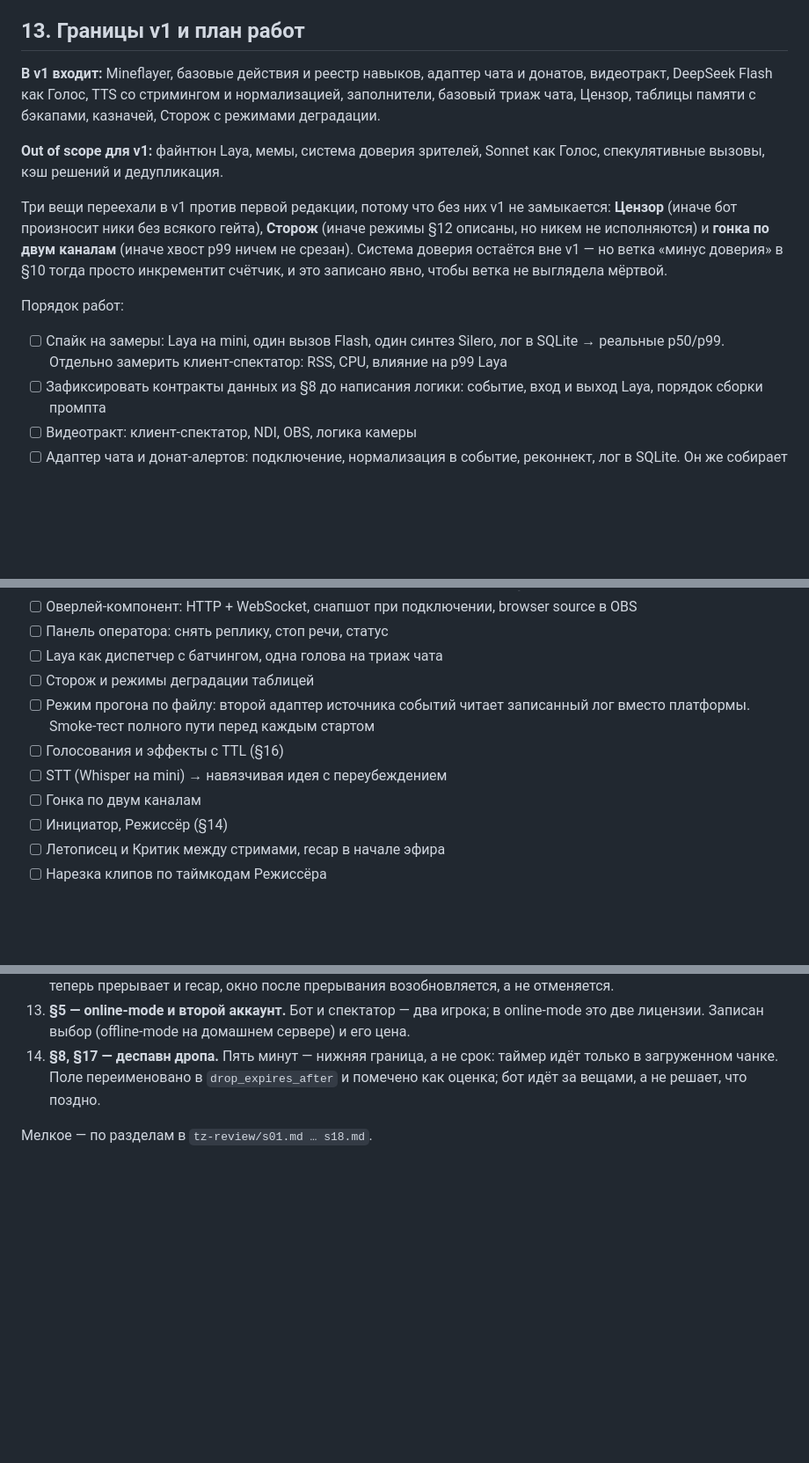
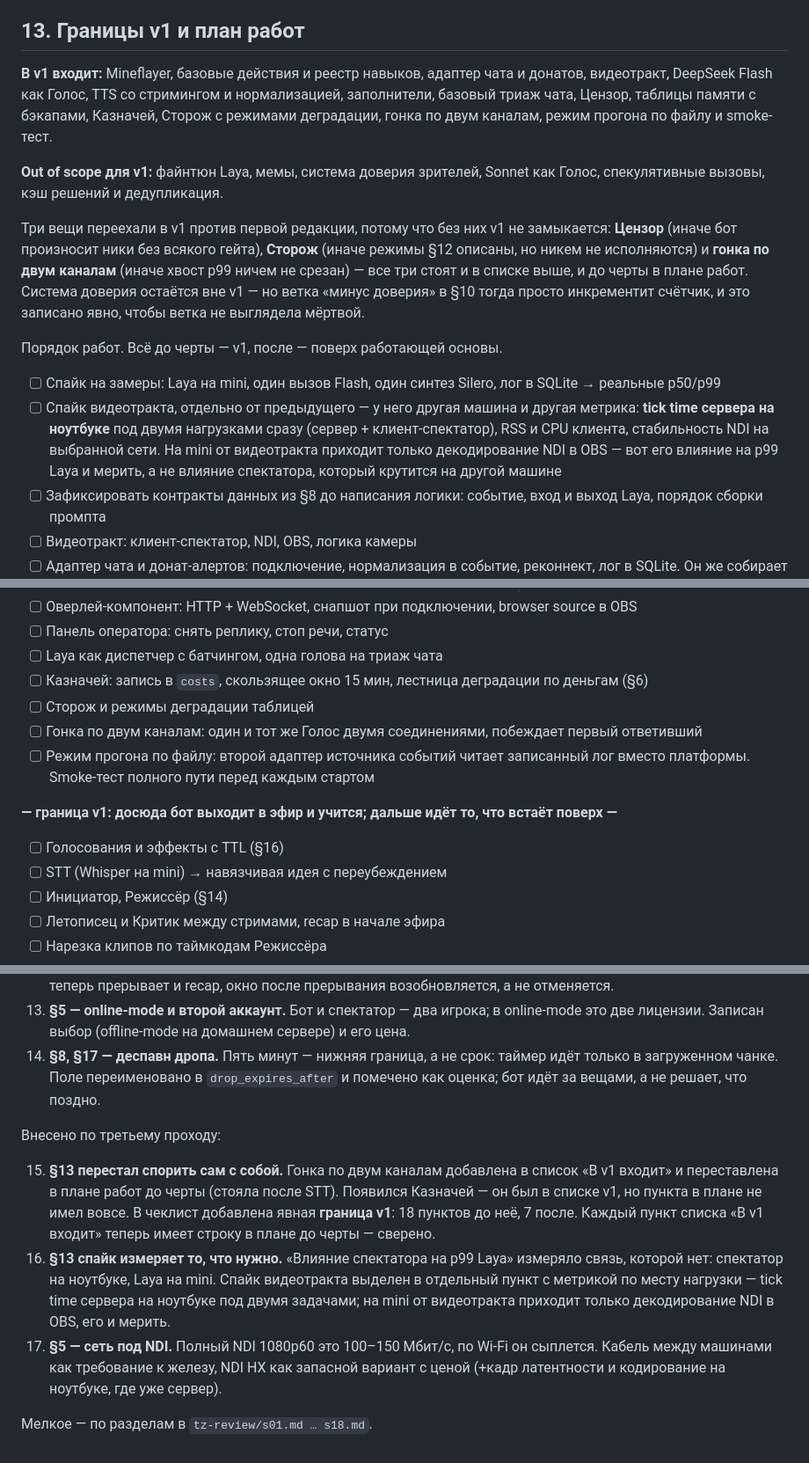
Before and after one commit to AvocadoDuesVult/Project_MansClothes, a Markdown page: docs/tz-v2.md, 3 parts joined by grey strips. Shown at 88% size. Drawn GitHub-style; blank space fills up the shorter version.

Commit message:
docs: §13 приведён в согласие с собой, спайк и сеть под NDI
- §13: гонка по двум каналам добавлена в «В v1 входит» и переставлена
  в плане до черты (стояла после STT). Появился пункт Казначея — он
  был в списке v1, но строки в плане не имел. В чеклисте проведена
  явная граница v1: 18 пунктов до, 7 после; каждый пункт списка v1
  сверен со строкой плана
- §13: спайк видеотракта выделен отдельным пунктом. «Влияние
  спектатора на p99 Laya» измеряло несуществующую связь — спектатор
  на ноутбуке, Laya на mini. Метрика по месту нагрузки: tick time
  сервера на ноутбуке под двумя задачами; на mini от видеотракта
  приходит только декодирование NDI в OBS
- §5: кабель между машинами как требование к железу. Полный NDI
  1080p60 — 100–150 Мбит/с, по Wi-Fi сыплется. NDI HX как запасной
  вариант с ценой: +кадр латентности и кодирование на ноутбуке

Co-Authored-By: Claude Opus 5 <noreply@anthropic.com>
Claude-Session: https://claude.ai/code/session_01332y6mWqyvjT2Nkwguq3zU

```diff
--- a/docs/tz-v2.md
+++ b/docs/tz-v2.md
@@ -421,15 +423,16 @@ Laya остаётся точкой отказа не только для три
 
 ## 13. Границы v1 и план работ
 
-**В v1 входит:** Mineflayer, базовые действия и реестр навыков, адаптер чата и донатов, видеотракт, DeepSeek Flash как Голос, TTS со стримингом и нормализацией, заполнители, базовый триаж чата, Цензор, таблицы памяти с бэкапами, казначей, Сторож с режимами деградации.
+**В v1 входит:** Mineflayer, базовые действия и реестр навыков, адаптер чата и донатов, видеотракт, DeepSeek Flash как Голос, TTS со стримингом и нормализацией, заполнители, базовый триаж чата, Цензор, таблицы памяти с бэкапами, Казначей, Сторож с режимами деградации, гонка по двум каналам, режим прогона по файлу и smoke-тест.
 
 **Out of scope для v1:** файнтюн Laya, мемы, система доверия зрителей, Sonnet как Голос, спекулятивные вызовы, кэш решений и дедупликация.
 
-Три вещи переехали в v1 против первой редакции, потому что без них v1 не замыкается: **Цензор** (иначе бот произносит ники без всякого гейта), **Сторож** (иначе режимы §12 описаны, но никем не исполняются) и **гонка по двум каналам** (иначе хвост p99 ничем не срезан). Система доверия остаётся вне v1 — но ветка «минус доверия» в §10 тогда просто инкрементит счётчик, и это записано явно, чтобы ветка не выглядела мёртвой.
+Три вещи переехали в v1 против первой редакции, потому что без них v1 не замыкается: **Цензор** (иначе бот произносит ники без всякого гейта), **Сторож** (иначе режимы §12 описаны, но никем не исполняются) и **гонка по двум каналам** (иначе хвост p99 ничем не срезан) — все три стоят и в списке выше, и до черты в плане работ. Система доверия остаётся вне v1 — но ветка «минус доверия» в §10 тогда просто инкрементит счётчик, и это записано явно, чтобы ветка не выглядела мёртвой.
 
-Порядок работ:
+Порядок работ. Всё до черты — v1, после — поверх работающей основы.
 
-- [ ] Спайк на замеры: Laya на mini, один вызов Flash, один синтез Silero, лог в SQLite → реальные p50/p99. Отдельно замерить клиент-спектатор: RSS, CPU, влияние на p99 Laya
+- [ ] Спайк на замеры: Laya на mini, один вызов Flash, один синтез Silero, лог в SQLite → реальные p50/p99
+- [ ] Спайк видеотракта, отдельно от предыдущего — у него другая машина и другая метрика: **tick time сервера на ноутбуке** под двумя нагрузками сразу (сервер + клиент-спектатор), RSS и CPU клиента, стабильность NDI на выбранной сети. На mini от видеотракта приходит только декодирование NDI в OBS — вот его влияние на p99 Laya и мерить, а не влияние спектатора, который крутится на другой машине
 - [ ] Зафиксировать контракты данных из §8 до написания логики: событие, вход и выход Laya, порядок сборки промпта
 - [ ] Видеотракт: клиент-спектатор, NDI, OBS, логика камеры
 - [ ] Адаптер чата и донат-алертов: подключение, нормализация в событие, реконнект, лог в SQLite. Он же собирает тот самый лог реального чата
@@ -442,11 +445,15 @@ Laya остаётся точкой отказа не только для три
 - [ ] Оверлей-компонент: HTTP + WebSocket, снапшот при подключении, browser source в OBS
 - [ ] Панель оператора: снять реплику, стоп речи, статус
 - [ ] Laya как диспетчер с батчингом, одна голова на триаж чата
+- [ ] Казначей: запись в `costs`, скользящее окно 15 мин, лестница деградации по деньгам (§6)
 - [ ] Сторож и режимы деградации таблицей
+- [ ] Гонка по двум каналам: один и тот же Голос двумя соединениями, побеждает первый ответивший
 - [ ] Режим прогона по файлу: второй адаптер источника событий читает записанный лог вместо платформы. Smoke-тест полного пути перед каждым стартом
+
+**— граница v1: досюда бот выходит в эфир и учится; дальше идёт то, что встаёт поверх —**
+
 - [ ] Голосования и эффекты с TTL (§16)
 - [ ] STT (Whisper на mini) → навязчивая идея с переубеждением
-- [ ] Гонка по двум каналам
 - [ ] Инициатор, Режиссёр (§14)
 - [ ] Летописец и Критик между стримами, recap в начале эфира
 - [ ] Нарезка клипов по таймкодам Режиссёра
@@ -689,4 +696,10 @@ Baseline — не случайный выбор, а то, что голова р
 13. **§5 — online-mode и второй аккаунт.** Бот и спектатор — два игрока; в online-mode это две лицензии. Записан выбор (offline-mode на домашнем сервере) и его цена.
 14. **§8, §17 — деспавн дропа.** Пять минут — нижняя граница, а не срок: таймер идёт только в загруженном чанке. Поле переименовано в `drop_expires_after` и помечено как оценка; бот идёт за вещами, а не решает, что поздно.
 
+Внесено по третьему проходу:
+
+15. **§13 перестал спорить сам с собой.** Гонка по двум каналам добавлена в список «В v1 входит» и переставлена в плане работ до черты (стояла после STT). Появился Казначей — он был в списке v1, но пункта в плане не имел вовсе. В чеклист добавлена явная **граница v1**: 18 пунктов до неё, 7 после. Каждый пункт списка «В v1 входит» теперь имеет строку в плане до черты — сверено.
+16. **§13 спайк измеряет то, что нужно.** «Влияние спектатора на p99 Laya» измеряло связь, которой нет: спектатор на ноутбуке, Laya на mini. Спайк видеотракта выделен в отдельный пункт с метрикой по месту нагрузки — tick time сервера на ноутбуке под двумя задачами; на mini от видеотракта приходит только декодирование NDI в OBS, его и мерить.
+17. **§5 — сеть под NDI.** Полный NDI 1080p60 это 100–150 Мбит/с, по Wi-Fi он сыплется. Кабель между машинами как требование к железу, NDI HX как запасной вариант с ценой (+кадр латентности и кодирование на ноутбуке, где уже сервер).
+
 Мелкое — по разделам в `tz-review/s01.md … s18.md`.
```
Also changed, not shown: other parts of docs/tz-v2.md (+2 -0 lines).
